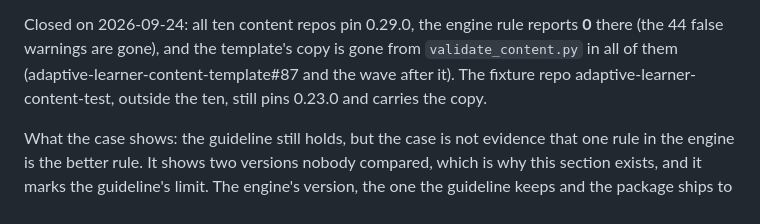
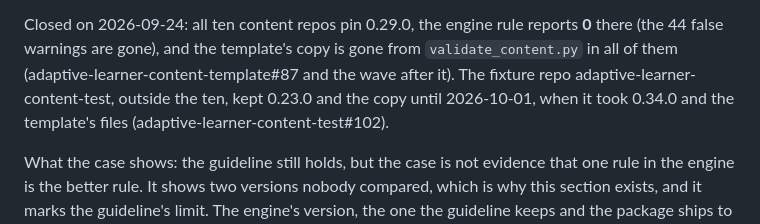
Before and after one commit to astrapi69/learn-content-engine, a Markdown page: docs/architecture.md, the part around the change. Drawn GitHub-style.

Commit message:
docs(architecture): the fixture repo pins 0.34.0 and carries the template's files (#236)
adaptive-learner-content-test#102 (2026-10-01) moved it from 0.23.0 to
0.34.0 and replaced its copy of the template's rules with the template's
current files, so the closing note on the hint-length case no longer
holds in the present tense.

Co-authored-by: Asterios Raptis <asteri.raptis@gmail.com>
Co-authored-by: Claude Opus 5.5 (1M context) <noreply@anthropic.com>

```diff
--- a/docs/architecture.md
+++ b/docs/architecture.md
@@ -451,7 +451,8 @@ Closed on 2026-09-24: all ten content repos pin 0.29.0, the engine rule reports
 **0** there (the 44 false warnings are gone), and the template's copy is gone
 from `validate_content.py` in all of them (adaptive-learner-content-template#87
 and the wave after it). The fixture repo adaptive-learner-content-test, outside
-the ten, still pins 0.23.0 and carries the copy.
+the ten, kept 0.23.0 and the copy until 2026-10-01, when it took 0.34.0 and
+the template's files (adaptive-learner-content-test#102).
 
 What the case shows: the guideline still holds, but the case is not evidence
 that one rule in the engine is the better rule. It shows two versions nobody
```
